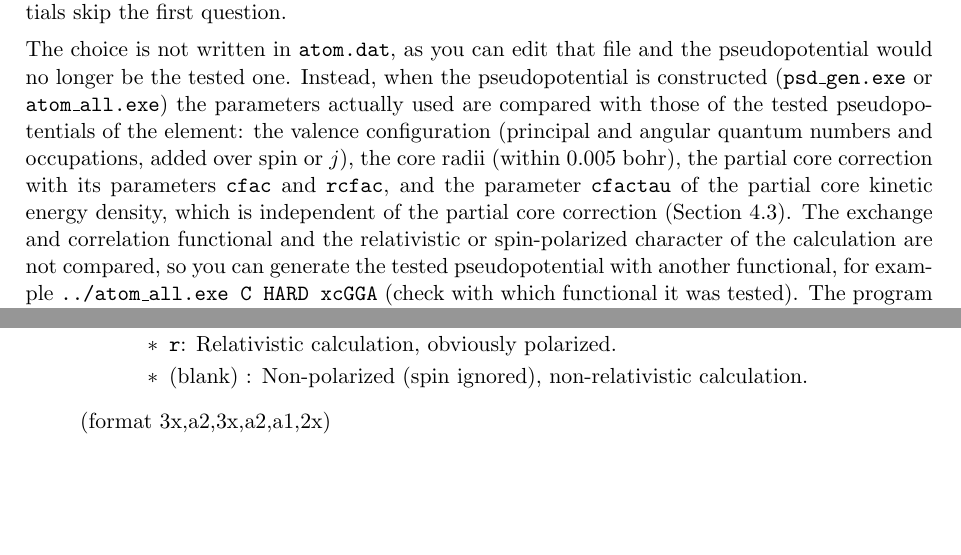
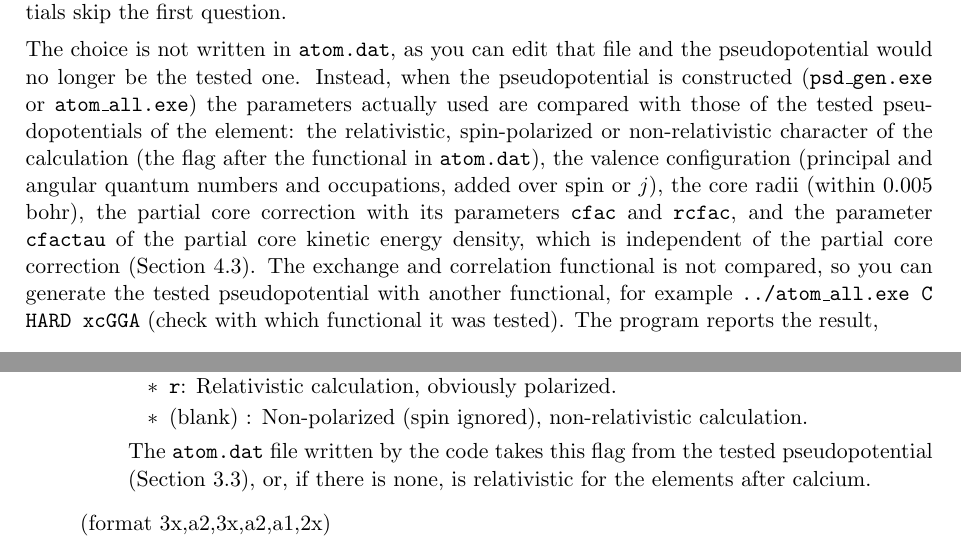
Before and after one commit to jlm785/pseudopotential, a LaTeX document (Doc/UserGuide/user_guide.tex): two parts of pages 9 and 24 of 29, joined at a grey line, cut so that both start at the same text, the shorter picture padded with empty space. Compiled offline with pdfLaTeX.

Commit message:
relativistic or non-relativistic in atom_p_tbl_tested

```diff
--- a/Doc/UserGuide/user_guide.tex
+++ b/Doc/UserGuide/user_guide.tex
@@ -512,14 +516,15 @@ and the pseudopotential would no longer be the tested one.
 Instead, when the pseudopotential is constructed (\texttt{psd\_gen.exe}
 or \texttt{atom\_all.exe}) the parameters actually used are compared with those
 of the tested pseudopotentials of the element:
+the relativistic, spin-polarized or non-relativistic character of the calculation
+(the flag after the functional in \texttt{atom.dat}),
 the valence configuration (principal and angular quantum numbers and occupations,
 added over spin or $j$),
 the core radii (within 0.005 bohr), the partial core correction with its
 parameters \texttt{cfac} and \texttt{rcfac}, and the parameter \texttt{cfactau}
 of the partial core kinetic energy density, which is independent of the partial
 core correction (Section~\ref{sec:cc}).
-The exchange and correlation functional and the relativistic or spin-polarized
-character of the calculation are not compared, so you can generate the tested
+The exchange and correlation functional is not compared, so you can generate the tested
 pseudopotential with another functional, for example \texttt{../atom\_all.exe C HARD xcGGA}
 (check with which functional it was tested).
 The program reports the result,
@@ -1449,6 +1455,9 @@ The file for Si could be:
 		\item (blank) : Non-polarized (spin ignored), non-relativistic
            		calculation.
 	    \end{itemize}
+	  The \texttt{atom.dat} file written by the code takes this flag from the
+	  tested pseudopotential (Section~\ref{sec:tested}), or, if there is none,
+	  is relativistic for the elements after calcium.
 	\end{itemize}
 
 	(format 3x,a2,3x,a2,a1,2x)
```
Also changed, not shown: Doc/UserGuide/user_guide.pdf, Doc/UserGuide/user_guide.tex (13 more changed lines), 6 other files.
